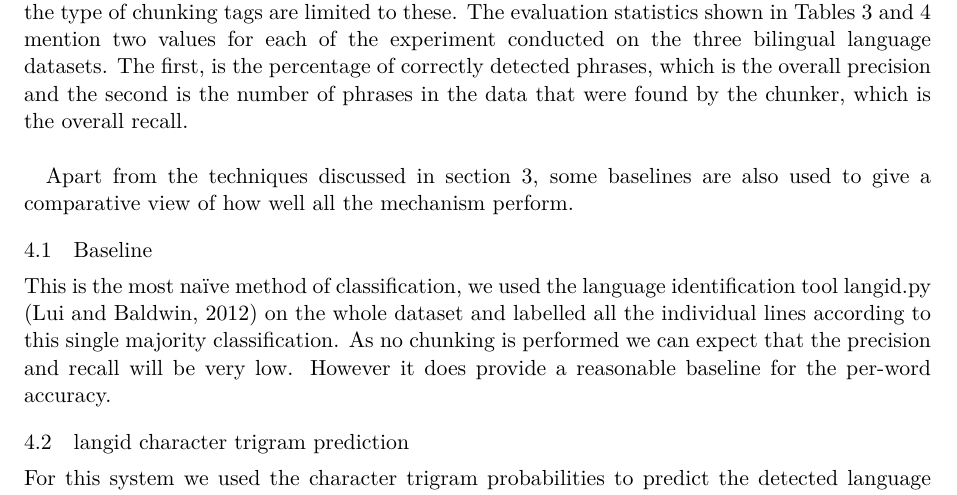
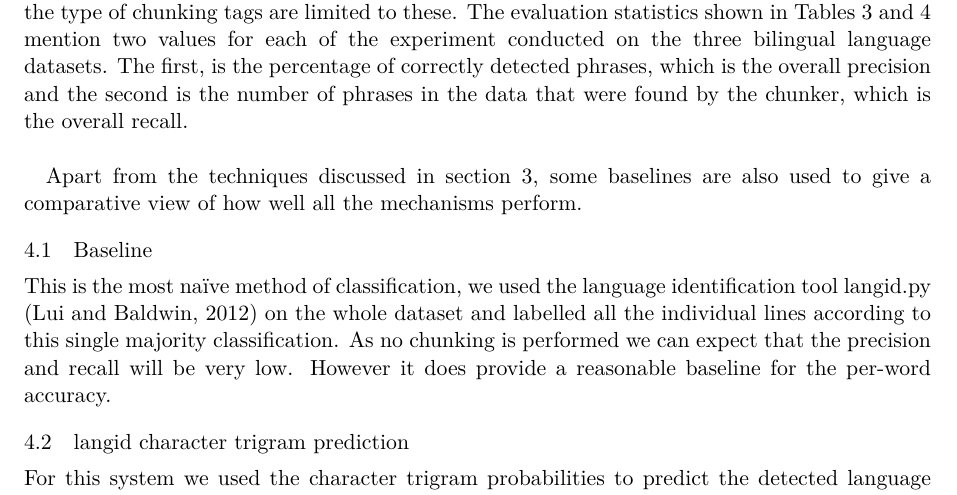
Before and after one commit to apertium/papers, a LaTeX paper (codeswitch-cltw-2014/codeswitch_camera_ready.tex): part of page 4 of 6, cut so that both start at the same text. Compiled offline with XeLaTeX.

Commit message:
+
git-svn-id: https://svn.code.sf.net/p/apertium/svn/branches/papers/@55041 72bbbca6-d526-0410-a7d9-f06f51895060

```diff
--- a/codeswitch-cltw-2014/codeswitch_camera_ready.tex
+++ b/codeswitch-cltw-2014/codeswitch_camera_ready.tex
@@ -259,7 +259,7 @@ in Tables~\ref{table:precisionrecall}~and~\ref{table:accuracy} mention two value
 language datasets. The first, is the percentage of correctly detected phrases, which is the overall precision and the second is the
 number of phrases in the data that were found by the chunker, which is the overall recall. \\
 
-Apart from the techniques discussed in section~\ref{sec:method}, some baselines are also used to give a comparative view of how well all the mechanism perform.
+Apart from the techniques discussed in section~\ref{sec:method}, some baselines are also used to give a comparative view of how well all the mechanisms perform.
 
 \subsection{Baseline}
 \label{baseline}
```
